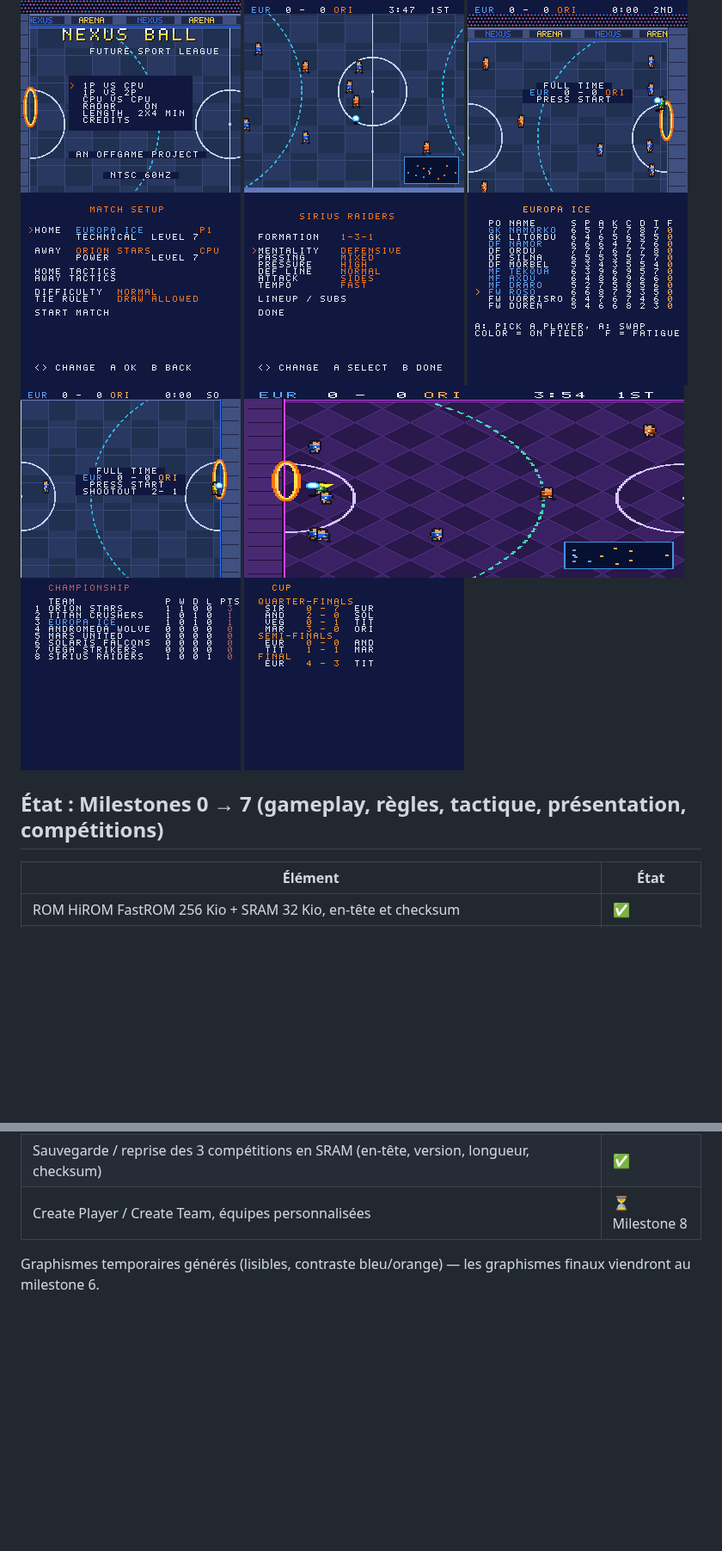
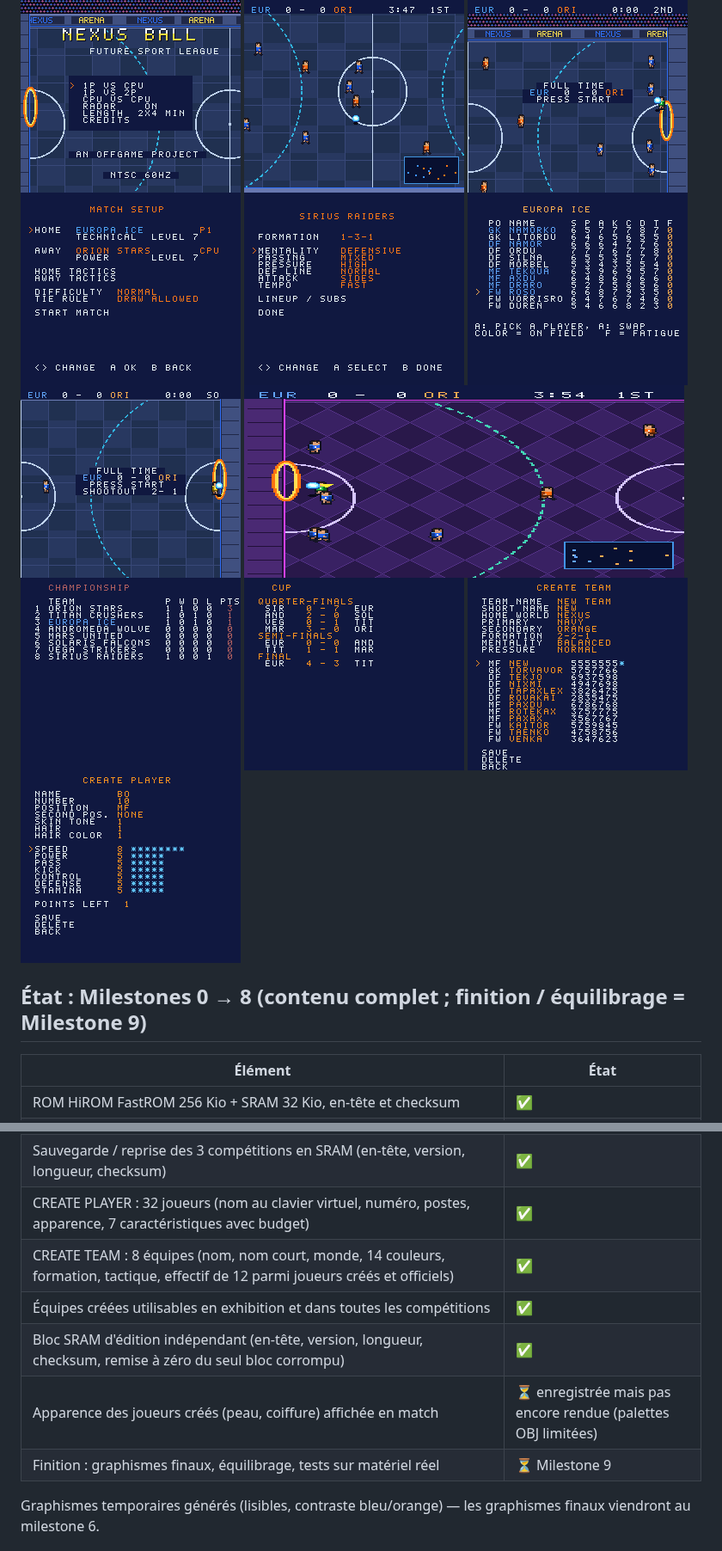
Before and after one commit to Monos1984/foot2d, a Markdown page: nexusball/README.md, 2 parts joined by grey strips. Shown at 86% size. Rendered like a GitHub page; pictures changed too: nexusball/docs/screen_create_player.png (added), nexusball/docs/screen_create_team.png (added); blank space fills up the shorter version.

```diff
--- a/nexusball/README.md
+++ b/nexusball/README.md
@@ -5,9 +5,9 @@ Jeu de sport futuriste (héritier du football et du rugby) pour **Super Nintendo
 Cahier des charges : [`docs/cahier_des_charges_v0.2.md`](docs/cahier_des_charges_v0.2.md).
 
 ![Titre](docs/screen_title.png) ![Match](docs/screen_match.png) ![Fin](docs/screen_fulltime.png)
-![Setup](docs/screen_setup.png) ![Tactiques](docs/screen_tactics.png) ![Effectif](docs/screen_subs.png) ![Tirs au but](docs/screen_shootout.png) ![Stade](docs/screen_stadium.png) ![Classement](docs/screen_table.png) ![Coupe](docs/screen_bracket.png)
+![Setup](docs/screen_setup.png) ![Tactiques](docs/screen_tactics.png) ![Effectif](docs/screen_subs.png) ![Tirs au but](docs/screen_shootout.png) ![Stade](docs/screen_stadium.png) ![Classement](docs/screen_table.png) ![Coupe](docs/screen_bracket.png) ![Créer une équipe](docs/screen_create_team.png) ![Créer un joueur](docs/screen_create_player.png)
 
-## État : Milestones 0 → 7 (gameplay, règles, tactique, présentation, compétitions)
+## État : Milestones 0 → 8 (contenu complet ; finition / équilibrage = Milestone 9)
 
 | Élément | État |
 |---|---|
@@ -45,7 +45,12 @@ Cahier des charges : [`docs/cahier_des_charges_v0.2.md`](docs/cahier_des_charges
 | Custom Competition (ligue ou coupe), équipes CPU / P1 / P2, durée, difficulté, stade fixe ou rotation | ✅ |
 | Matchs CPU contre CPU simulés instantanément, écran d'avant-match, champion | ✅ |
 | Sauvegarde / reprise des 3 compétitions en SRAM (en-tête, version, longueur, checksum) | ✅ |
-| Create Player / Create Team, équipes personnalisées | ⏳ Milestone 8 |
+| CREATE PLAYER : 32 joueurs (nom au clavier virtuel, numéro, postes, apparence, 7 caractéristiques avec budget) | ✅ |
+| CREATE TEAM : 8 équipes (nom, nom court, monde, 14 couleurs, formation, tactique, effectif de 12 parmi joueurs créés et officiels) | ✅ |
+| Équipes créées utilisables en exhibition et dans toutes les compétitions | ✅ |
+| Bloc SRAM d'édition indépendant (en-tête, version, longueur, checksum, remise à zéro du seul bloc corrompu) | ✅ |
+| Apparence des joueurs créés (peau, coiffure) affichée en match | ⏳ enregistrée mais pas encore rendue (palettes OBJ limitées) |
+| Finition : graphismes finaux, équilibrage, tests sur matériel réel | ⏳ Milestone 9 |
 
 Graphismes temporaires générés (lisibles, contraste bleu/orange) — les graphismes finaux viendront au milestone 6.
 
```
Also changed, not shown: other parts of nexusball/README.md (+5 -1 lines), nexusball/CHANGELOG.md (+14 -0 lines), 11 other files.
